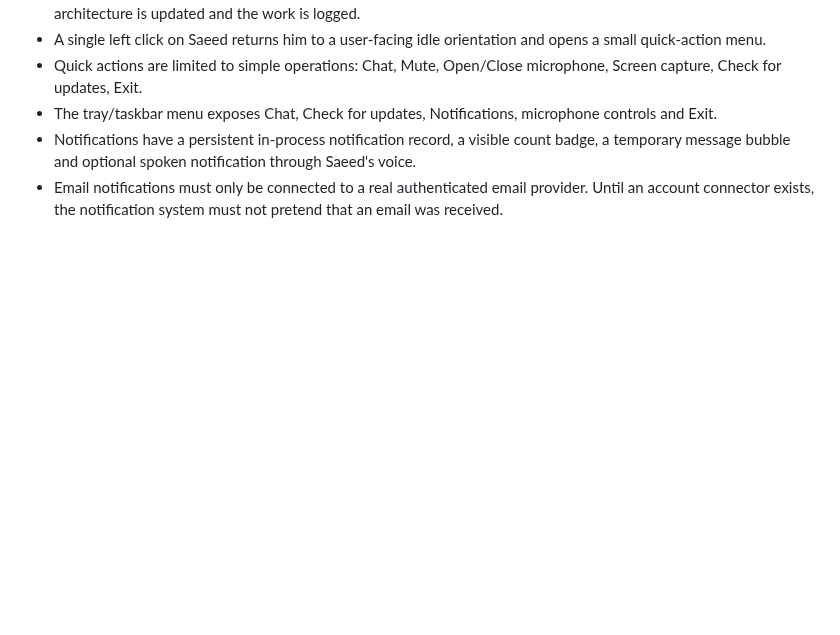
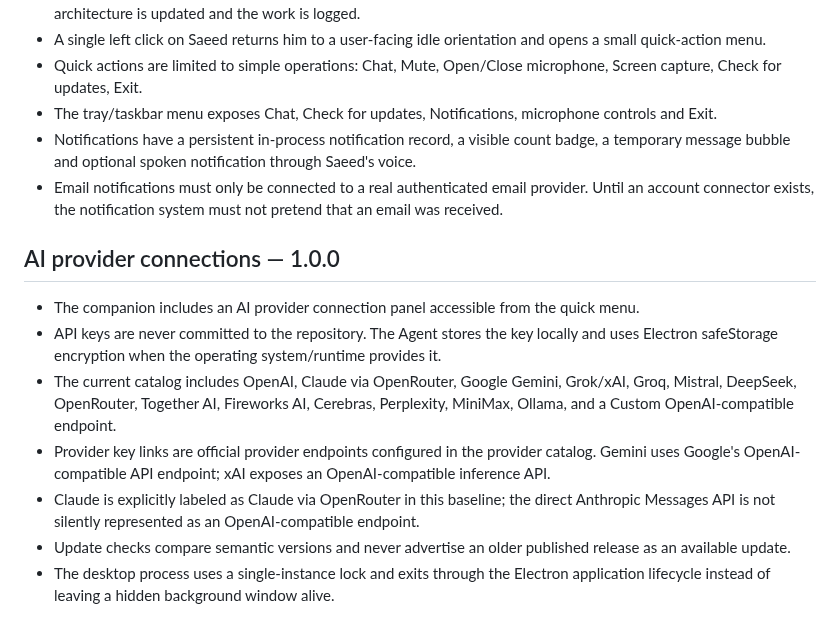
Before and after one commit to saeedhub101/Saeed-AI, a Markdown page: README.md, the part around the change. Drawn GitHub-style; blank space fills up the shorter version.

Commit message:
Document 1.0 AI provider connections and lifecycle rules

```diff
--- a/README.md
+++ b/README.md
@@ -370,3 +370,13 @@ The acceptance list is a gate, not a promise that every long-term feature alread
 - The tray/taskbar menu exposes Chat, Check for updates, Notifications, microphone controls and Exit.
 - Notifications have a persistent in-process notification record, a visible count badge, a temporary message bubble and optional spoken notification through Saeed's voice.
 - Email notifications must only be connected to a real authenticated email provider. Until an account connector exists, the notification system must not pretend that an email was received.
+
+## AI provider connections — 1.0.0
+
+- The companion includes an AI provider connection panel accessible from the quick menu.
+- API keys are never committed to the repository. The Agent stores the key locally and uses Electron safeStorage encryption when the operating system/runtime provides it.
+- The current catalog includes OpenAI, Claude via OpenRouter, Google Gemini, Grok/xAI, Groq, Mistral, DeepSeek, OpenRouter, Together AI, Fireworks AI, Cerebras, Perplexity, MiniMax, Ollama, and a Custom OpenAI-compatible endpoint.
+- Provider key links are official provider endpoints configured in the provider catalog. Gemini uses Google's OpenAI-compatible API endpoint; xAI exposes an OpenAI-compatible inference API.
+- Claude is explicitly labeled as Claude via OpenRouter in this baseline; the direct Anthropic Messages API is not silently represented as an OpenAI-compatible endpoint.
+- Update checks compare semantic versions and never advertise an older published release as an available update.
+- The desktop process uses a single-instance lock and exits through the Electron application lifecycle instead of leaving a hidden background window alive.
```
